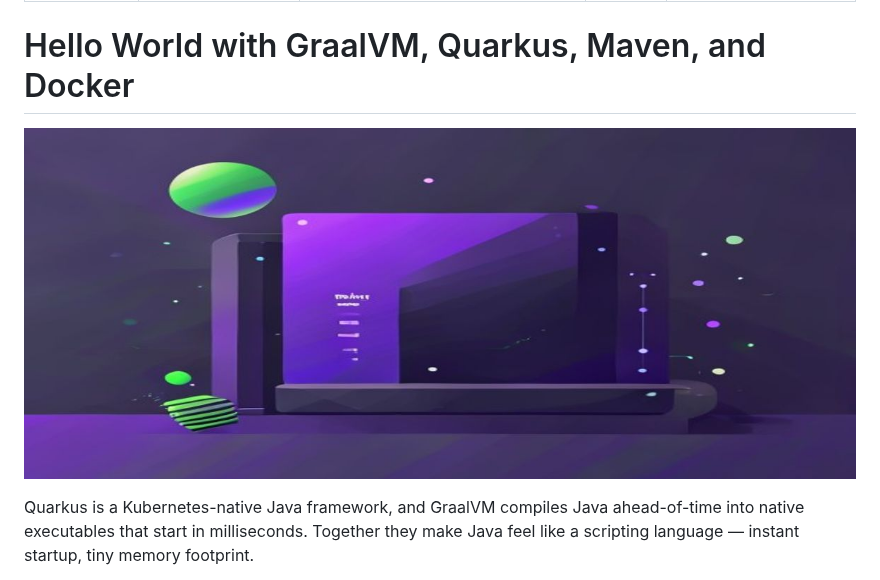
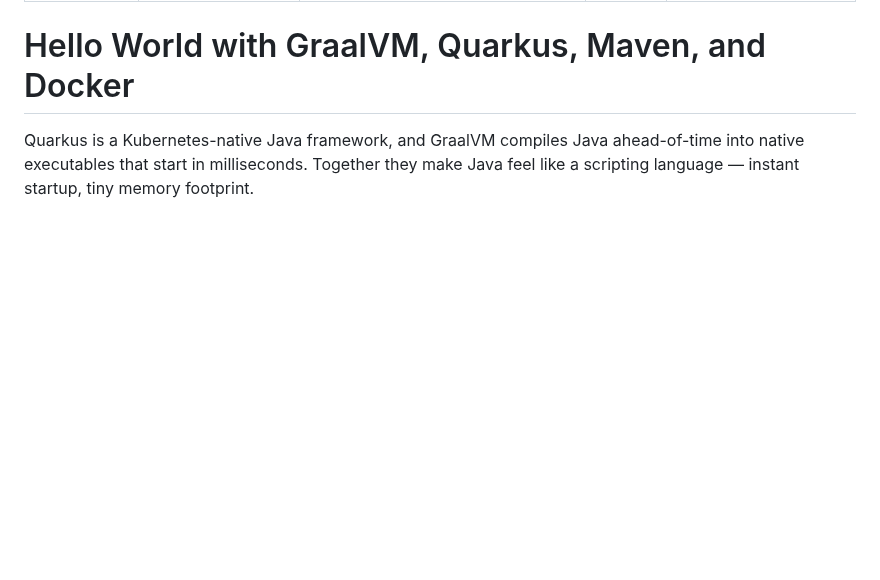
Before and after one commit to mschonaker/mschonaker.github.io, a Markdown page: _posts/graalvm-quarkus-docker-hello.md, the part around the change. Drawn GitHub-style; blank space fills up the shorter version.

Commit message:
Remove duplicate header image from article body

```diff
--- a/_posts/graalvm-quarkus-docker-hello.md
+++ b/_posts/graalvm-quarkus-docker-hello.md
@@ -7,8 +7,6 @@ image: /images/graalvm-quarkus-header.png
 ---
 
 # Hello World with GraalVM, Quarkus, Maven, and Docker
-
-![GraalVM and Quarkus header](/images/graalvm-quarkus-header.png)
 
 Quarkus is a Kubernetes-native Java framework, and GraalVM compiles Java ahead-of-time into native executables that start in milliseconds. Together they make Java feel like a scripting language — instant startup, tiny memory footprint.
 
```
